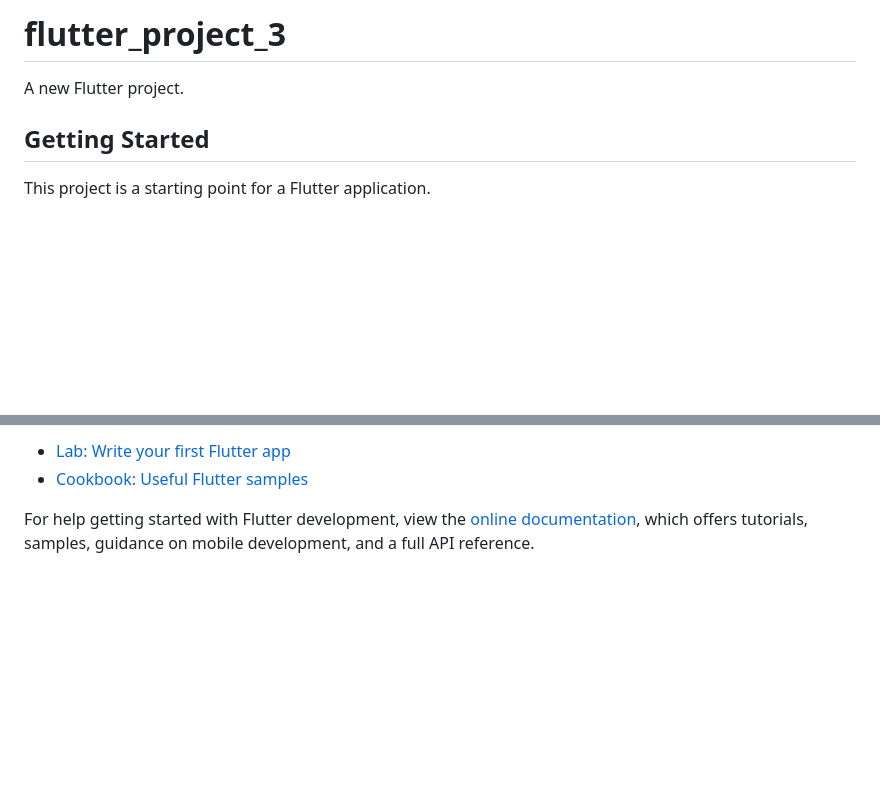
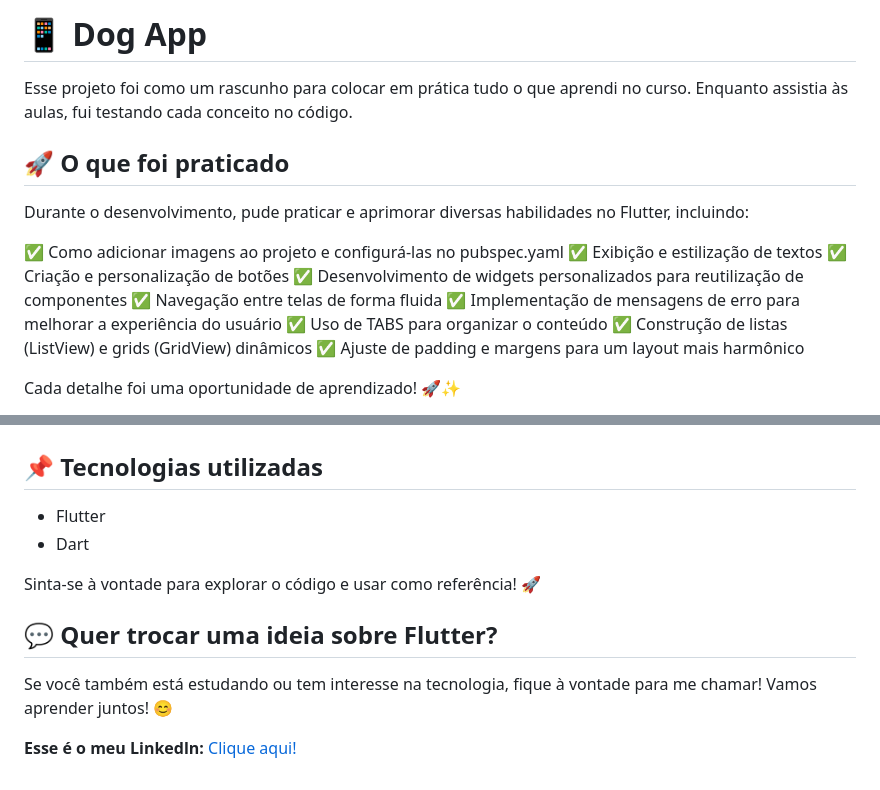
Before and after one commit to Rafaapsantos/flutter, a Markdown page: flutter_project_3/README.md, 2 parts joined by grey strips. Drawn GitHub-style; blank space fills up the shorter version.

Commit message:
Documentando telas Flutter

```diff
--- a/flutter_project_3/README.md
+++ b/flutter_project_3/README.md
@@ -1,8 +1,18 @@
-# flutter_project_3
+# 📱 Dog App
+Esse projeto foi como um rascunho para colocar em prática tudo o que aprendi no curso. Enquanto assistia às aulas, fui testando cada conceito no código.
 
-A new Flutter project.
+## 🚀 O que foi praticado
+Durante o desenvolvimento, pude praticar e aprimorar diversas habilidades no Flutter, incluindo:
 
-## Getting Started
+✅ Como adicionar imagens ao projeto e configurá-las no pubspec.yaml
+✅ Exibição e estilização de textos
+✅ Criação e personalização de botões
+✅ Desenvolvimento de widgets personalizados para reutilização de componentes
+✅ Navegação entre telas de forma fluida
+✅ Implementação de mensagens de erro para melhorar a experiência do usuário
+✅ Uso de TABS para organizar o conteúdo
+✅ Construção de listas (ListView) e grids (GridView) dinâmicos
+✅ Ajuste de padding e margens para um layout mais harmônico
 
-This project is a starting point for a Flutter application.
+Cada detalhe foi uma oportunidade de aprendizado! 🚀✨
 
@@ -10,7 +23,12 @@ A few resources to get you started if this is your first Flutter project:
 
-- [Lab: Write your first Flutter app](https://docs.flutter.dev/get-started/codelab)
-- [Cookbook: Useful Flutter samples](https://docs.flutter.dev/cookbook)
 
-For help getting started with Flutter development, view the
-[online documentation](https://docs.flutter.dev/), which offers tutorials,
-samples, guidance on mobile development, and a full API reference.
+## 📌 Tecnologias utilizadas
+- Flutter
+- Dart
+
+Sinta-se à vontade para explorar o código e usar como referência! 🚀
+
+## 💬 Quer trocar uma ideia sobre Flutter?
+Se você também está estudando ou tem interesse na tecnologia, fique à vontade para me chamar! Vamos aprender juntos! 😊
+
+__Esse é o meu Linkedln:__ [Clique aqui!](https://www.linkedin.com/in/rafaela-aparecida-dos-santos-28585a283/)
```
Also changed, not shown: other parts of flutter_project_3/README.md (+4 -1 lines), flutter_project_2/README.md (+19 -10 lines), flutter_project_2/assets/README/image_readme.jpeg (added), 6 other files.
